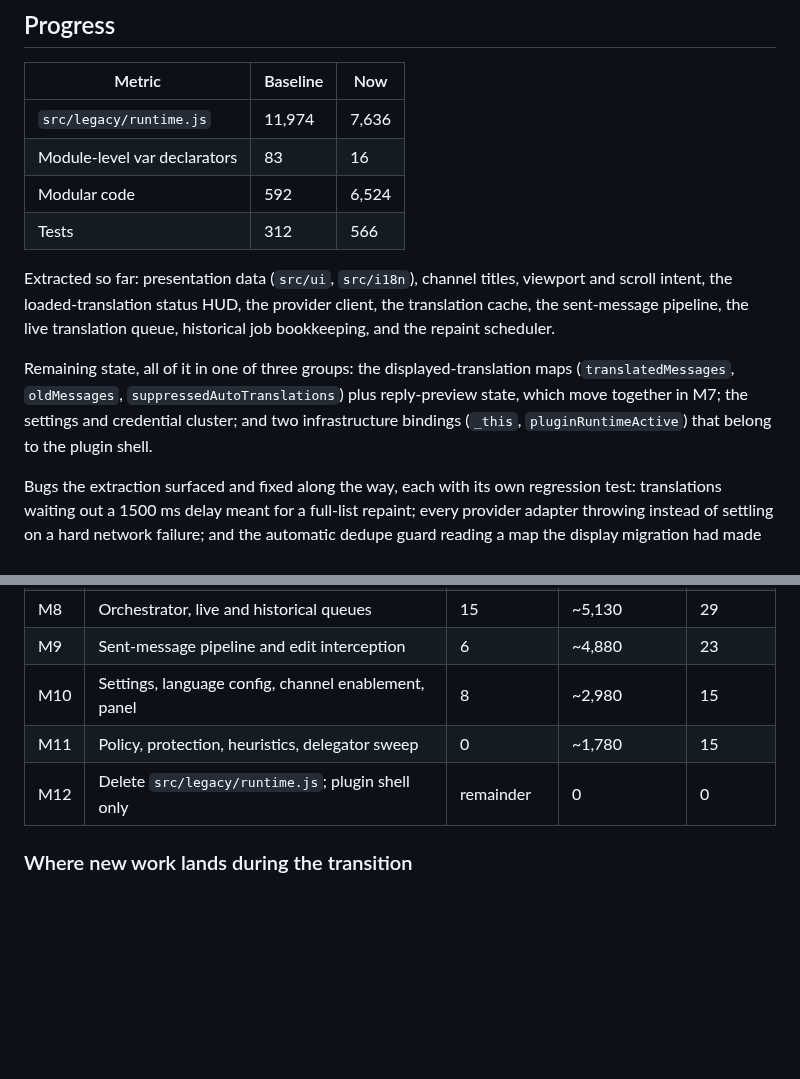
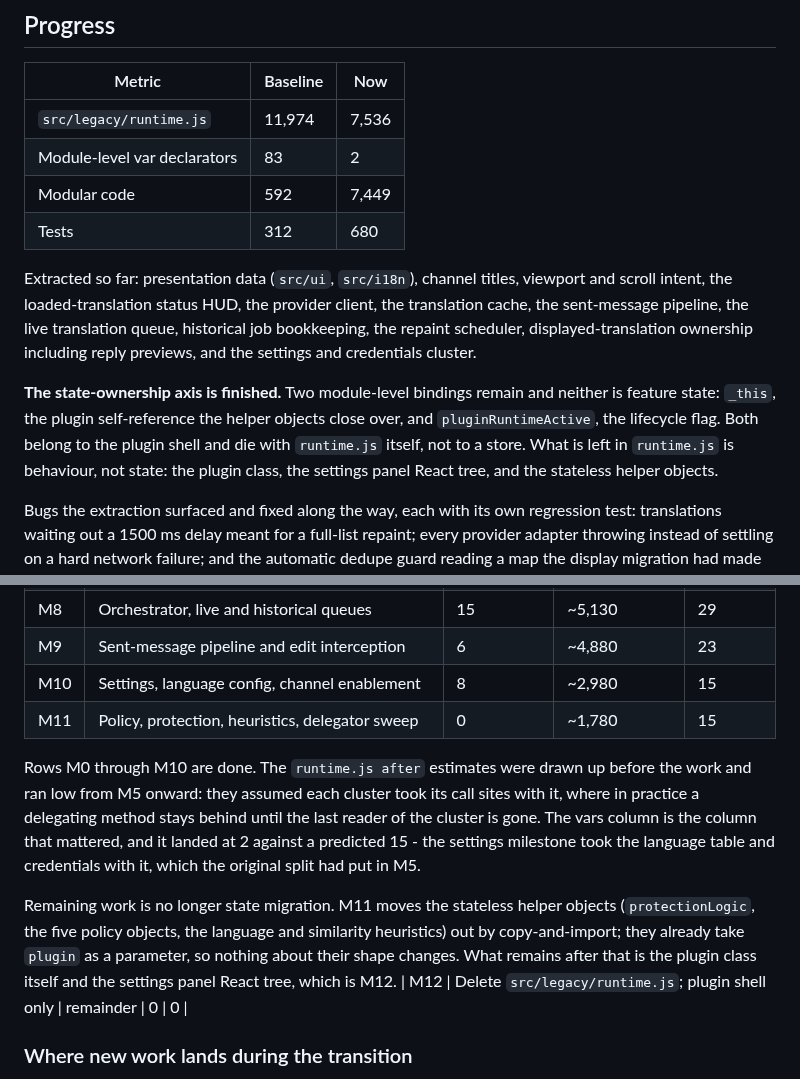
Before and after one commit to Link-Start/DiscordAITranslator_ROOT94-MAX, a Markdown page: docs/extraction-plan.md, 2 parts joined by grey strips. GitHub-like rendering; blank space fills up the shorter version.

Commit message:
docs: record the state-ownership axis as finished

```diff
--- a/docs/extraction-plan.md
+++ b/docs/extraction-plan.md
@@ -66,20 +66,22 @@ moved — correct destination shape, fatal migration unit).
 
 | Metric | Baseline | Now |
 | --- | --- | --- |
-| `src/legacy/runtime.js` | 11,974 | 7,636 |
-| Module-level var declarators | 83 | 16 |
-| Modular code | 592 | 6,524 |
-| Tests | 312 | 566 |
+| `src/legacy/runtime.js` | 11,974 | 7,536 |
+| Module-level var declarators | 83 | 2 |
+| Modular code | 592 | 7,449 |
+| Tests | 312 | 680 |
 
 Extracted so far: presentation data (`src/ui`, `src/i18n`), channel titles, viewport and
 scroll intent, the loaded-translation status HUD, the provider client, the translation
 cache, the sent-message pipeline, the live translation queue, historical job bookkeeping,
-and the repaint scheduler.
+the repaint scheduler, displayed-translation ownership including reply previews, and the
+settings and credentials cluster.
 
-Remaining state, all of it in one of three groups: the displayed-translation maps
-(`translatedMessages`, `oldMessages`, `suppressedAutoTranslations`) plus reply-preview
-state, which move together in M7; the settings and credential cluster; and two
-infrastructure bindings (`_this`, `pluginRuntimeActive`) that belong to the plugin shell.
+**The state-ownership axis is finished.** Two module-level bindings remain and neither is
+feature state: `_this`, the plugin self-reference the helper objects close over, and
+`pluginRuntimeActive`, the lifecycle flag. Both belong to the plugin shell and die with
+`runtime.js` itself, not to a store. What is left in `runtime.js` is behaviour, not state:
+the plugin class, the settings panel React tree, and the stateless helper objects.
 
 Bugs the extraction surfaced and fixed along the way, each with its own regression test:
 translations waiting out a 1500 ms delay meant for a full-list repaint; every provider
@@ -104,8 +106,21 @@ daily use. Both metric columns decrease monotonically.
 | M7 | **Displayed-translation ownership** | 11 | ~6,400 | 44 |
 | M8 | Orchestrator, live and historical queues | 15 | ~5,130 | 29 |
 | M9 | Sent-message pipeline and edit interception | 6 | ~4,880 | 23 |
-| M10 | Settings, language config, channel enablement, panel | 8 | ~2,980 | 15 |
+| M10 | Settings, language config, channel enablement | 8 | ~2,980 | 15 |
 | M11 | Policy, protection, heuristics, delegator sweep | 0 | ~1,780 | 15 |
+
+Rows M0 through M10 are done. The `runtime.js after` estimates were drawn up before the
+work and ran low from M5 onward: they assumed each cluster took its call sites with it,
+where in practice a delegating method stays behind until the last reader of the cluster is
+gone. The vars column is the column that mattered, and it landed at 2 against a predicted
+15 - the settings milestone took the language table and credentials with it, which the
+original split had put in M5.
+
+Remaining work is no longer state migration. M11 moves the stateless helper objects
+(`protectionLogic`, the five policy objects, the language and similarity heuristics) out
+by copy-and-import; they already take `plugin` as a parameter, so nothing about their
+shape changes. What remains after that is the plugin class itself and the settings panel
+React tree, which is M12.
 | M12 | Delete `src/legacy/runtime.js`; plugin shell only | remainder | 0 | 0 |
 
 ### Where new work lands during the transition
```
